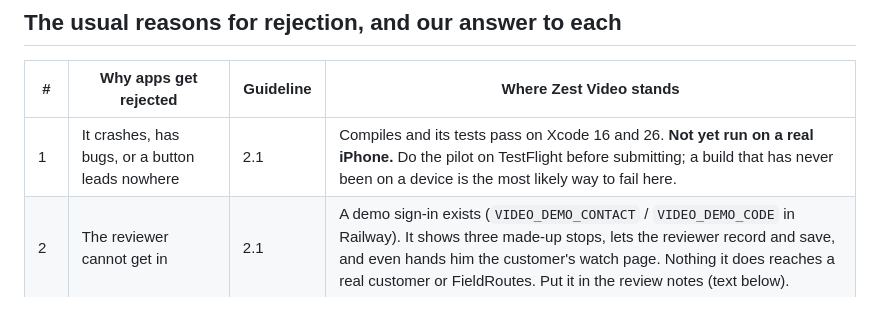
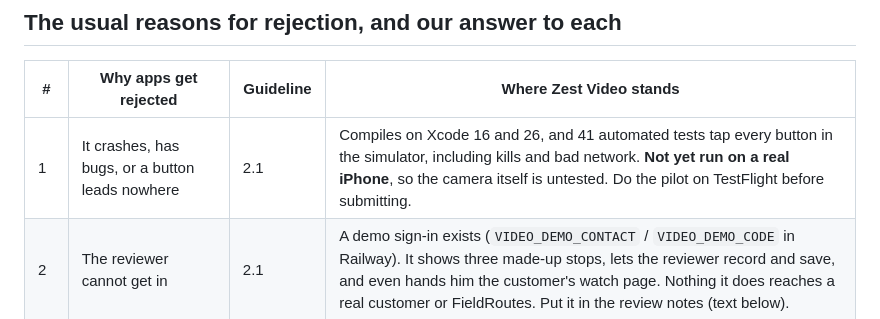
Before and after one commit to lcu123/Main, a Markdown page: docs/video/APP-REVIEW.md, the part around the change. Drawn GitHub-style.

```diff
--- a/docs/video/APP-REVIEW.md
+++ b/docs/video/APP-REVIEW.md
@@ -9,7 +9,7 @@ Apple renumbers now and then.
 
 | # | Why apps get rejected | Guideline | Where Zest Video stands |
 | --- | --- | --- | --- |
-| 1 | It crashes, has bugs, or a button leads nowhere | 2.1 | Compiles and its tests pass on Xcode 16 and 26. **Not yet run on a real iPhone.** Do the pilot on TestFlight before submitting; a build that has never been on a device is the most likely way to fail here. |
+| 1 | It crashes, has bugs, or a button leads nowhere | 2.1 | Compiles on Xcode 16 and 26, and 41 automated tests tap every button in the simulator, including kills and bad network. **Not yet run on a real iPhone**, so the camera itself is untested. Do the pilot on TestFlight before submitting. |
 | 2 | The reviewer cannot get in | 2.1 | A demo sign-in exists (`VIDEO_DEMO_CONTACT` / `VIDEO_DEMO_CODE` in Railway). It shows three made-up stops, lets the reviewer record and save, and even hands him the customer's watch page. Nothing it does reaches a real customer or FieldRoutes. Put it in the review notes (text below). |
 | 3 | The server is down or not ready during review | 2.1 | The server is live. Keep it running during review and do not change `VIDEO_DEMO_CODE` once submitted. |
 | 4 | Placeholder text, test data, "beta" wording | 2.1, 2.3 | None in the app. The made-up screens exist only in simulator builds and cannot ship. |
```
Also changed, not shown: CLAUDE.md (+1 -1 lines), docs/video/README.md (+17 -3 lines).
